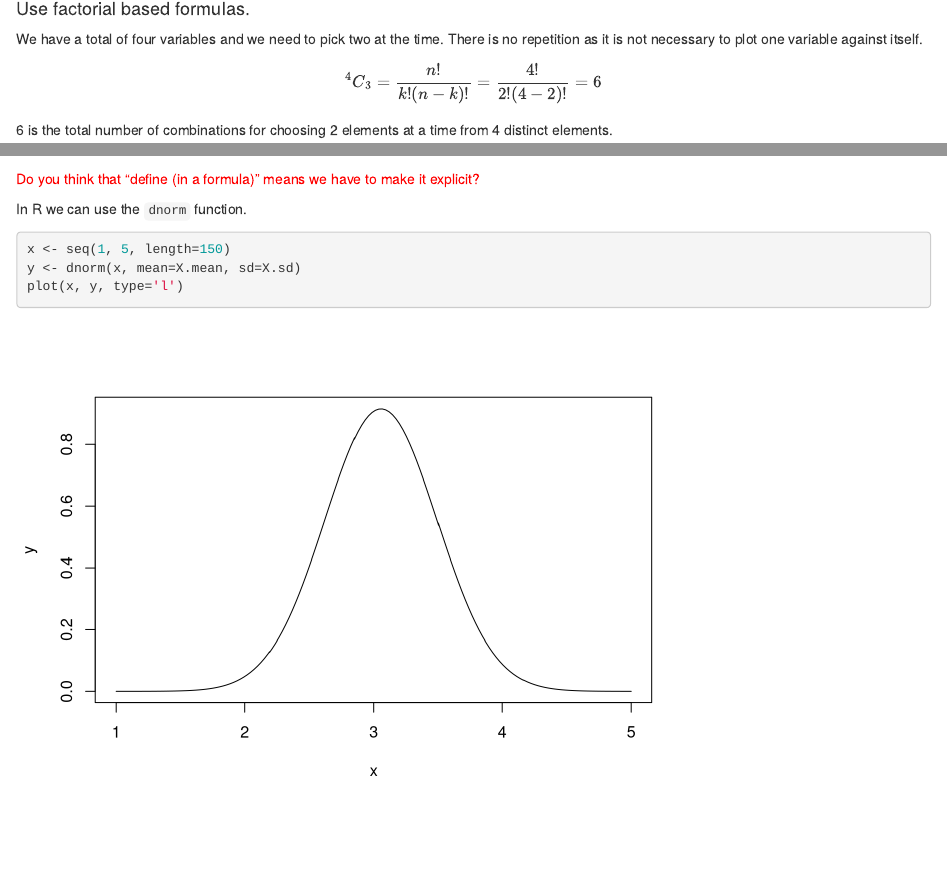
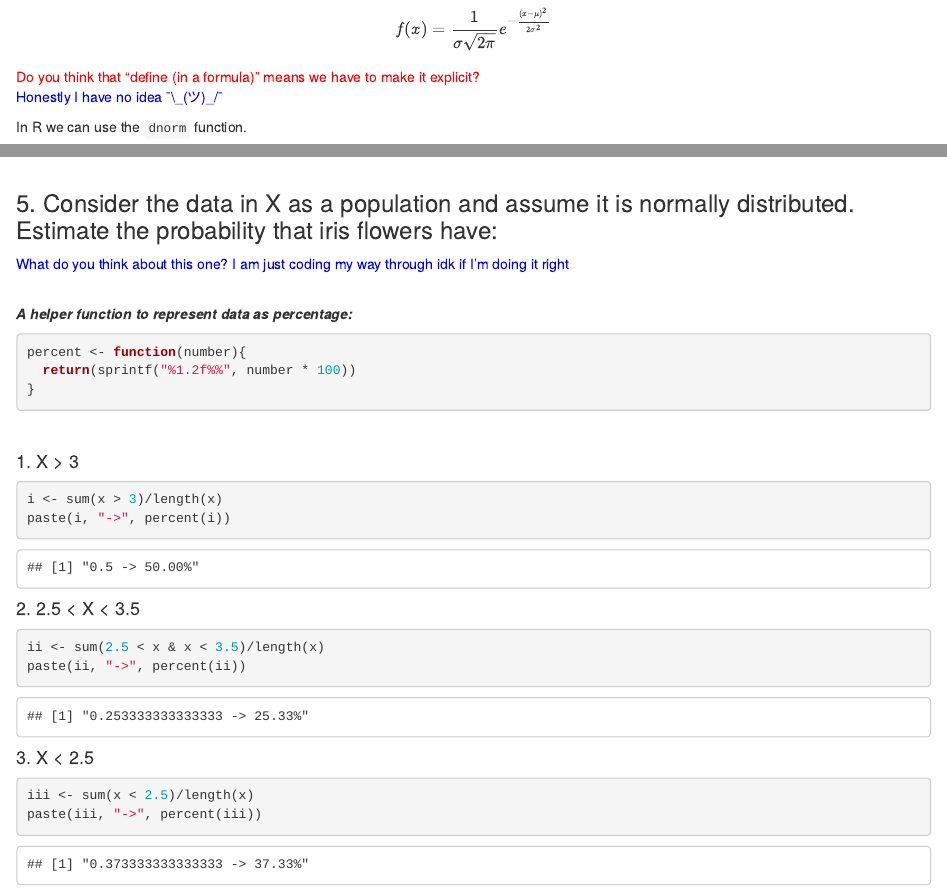
Before and after one commit to beeinger/CW-4DATA001W, an R Markdown document (notebook.Rmd): the page in a window 1100 px wide, from 3390 px down before the commit and from 7000 px down after it, and a second part further down, joined at a grey line. Rendered offline with R 4.5, knitr and Pandoc, with nearby package versions.

Commit message:
added initial part 5

````diff
--- a/notebook.Rmd
+++ b/notebook.Rmd
@@ -122,6 +122,8 @@ The standard deviation is $\sigma=0.4358663$
 
  $$f(x)=\frac{1}{\sigma\sqrt{2\pi}}e^{-\frac{(x-\mu)^{2}}{2\sigma^{2}}}$$
 <span style="color: red;">Do you think that "define (in a formula)" means we have to make it explicit?</span>
+<br/>
+<span style="color: blue;">Honestly I have no idea ¯\\\_(ツ)\_/¯</span>
 
 In R we can use the `dnorm` function.
 
@@ -130,3 +132,33 @@ x <- seq(1, 5, length=150)
 y <- dnorm(x, mean=X.mean, sd=X.sd)
 plot(x, y, type='l')
 ```
+
+### 5. Consider the data in X as a population and assume it is normally distributed. Estimate the probability that iris flowers have:
+
+<span style="color: blue;">What do you think about this one? I am just coding my way through idk if I'm doing it right</span>
+
+<br/>
+***A helper function to represent data as percentage:***
+
+```{r}
+percent <- function(number){
+  return(sprintf("%1.2f%%", number * 100))
+}
+```
+<br/>
+
+#### 1. X > 3
+```{r}
+i <- sum(x > 3)/length(x)
+paste(i, "->", percent(i))
+```
+#### 2. 2.5 < X < 3.5
+```{r}
+ii <- sum(2.5 < x & x < 3.5)/length(x)
+paste(ii, "->", percent(ii))
+```
+#### 3. X < 2.5
+```{r}
+iii <- sum(x < 2.5)/length(x)
+paste(iii, "->", percent(iii))
+```
````
Also changed, not shown: notebook.nb.html.
